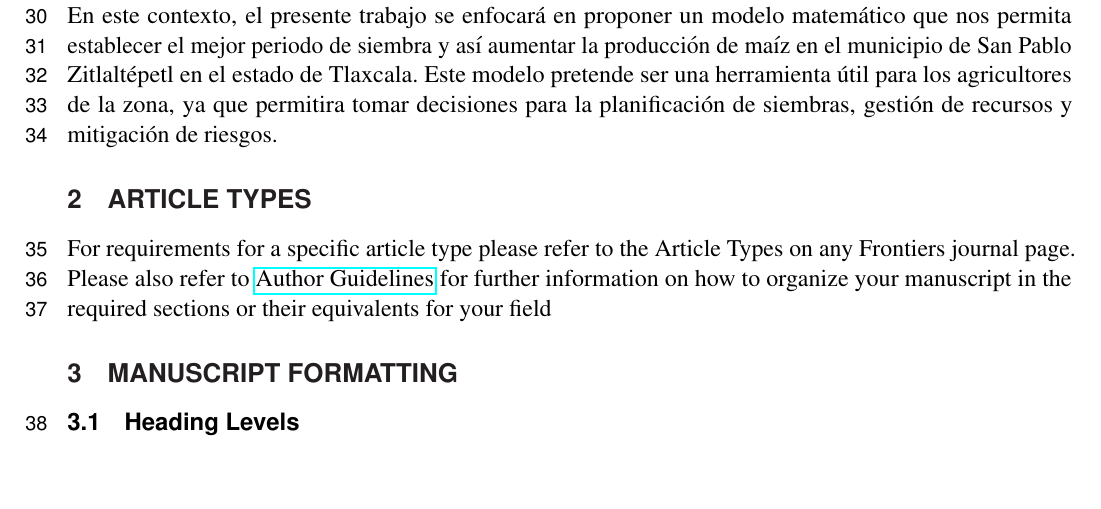
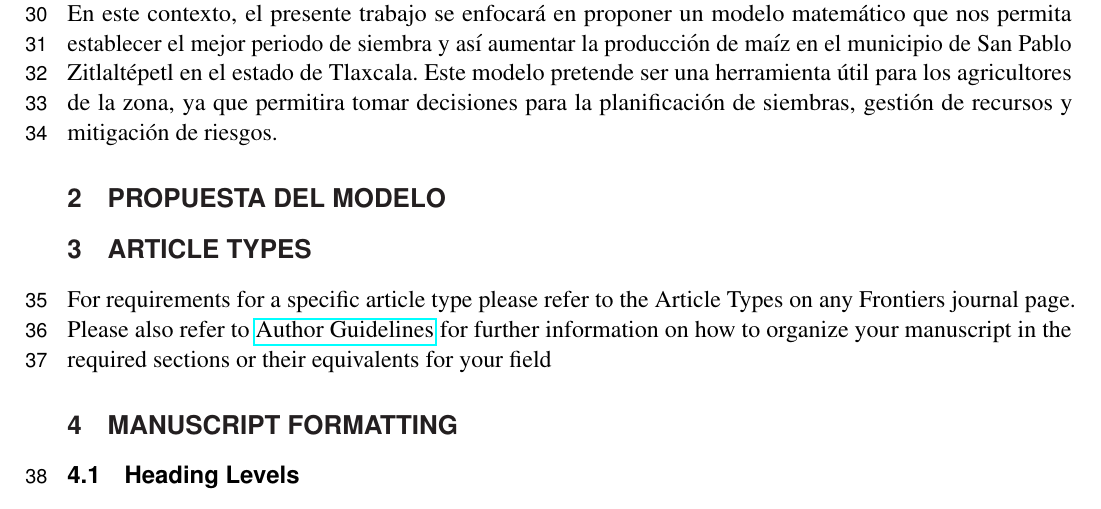
Before and after one commit to AlfonsoAntonioF/MODELOMAIZE, a LaTeX document (frontiers.tex): part of page 2 of 5, cut so that both start at the same text, the shorter picture padded with empty space. Compiled offline with pdfLaTeX.

Commit message:
propuesta del modelo

```diff
--- a/frontiers.tex
+++ b/frontiers.tex
@@ -96,7 +96,7 @@ En este contexto, el presente trabajo se enfocará en proponer un modelo matemá
 % esto es una prubea con MArco
 % hola mundo
 % vjvccgtdtydtydyt este es otro tramo
-
+\section{Propuesta del modelo}
 
 \section{Article types}
 
```
Also changed, not shown: frontiers.pdf, 5 other files.
